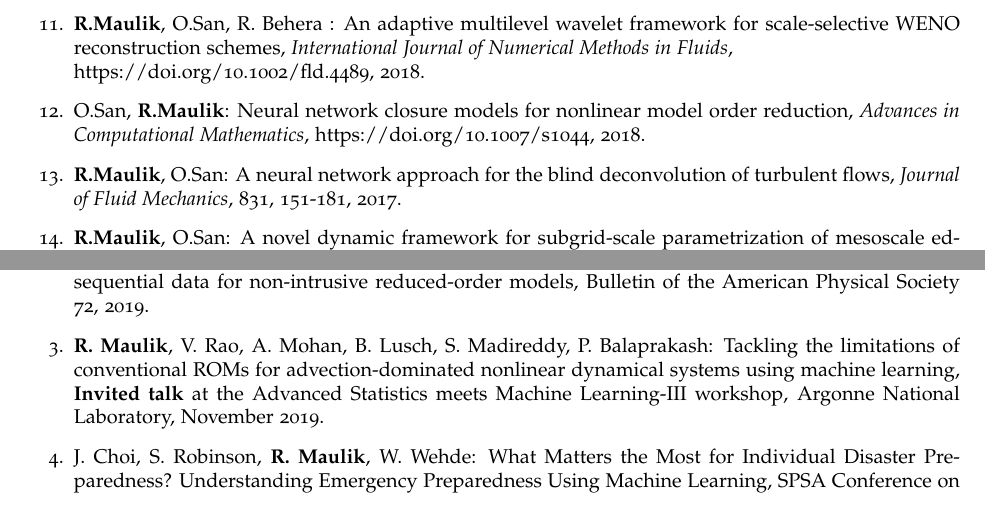
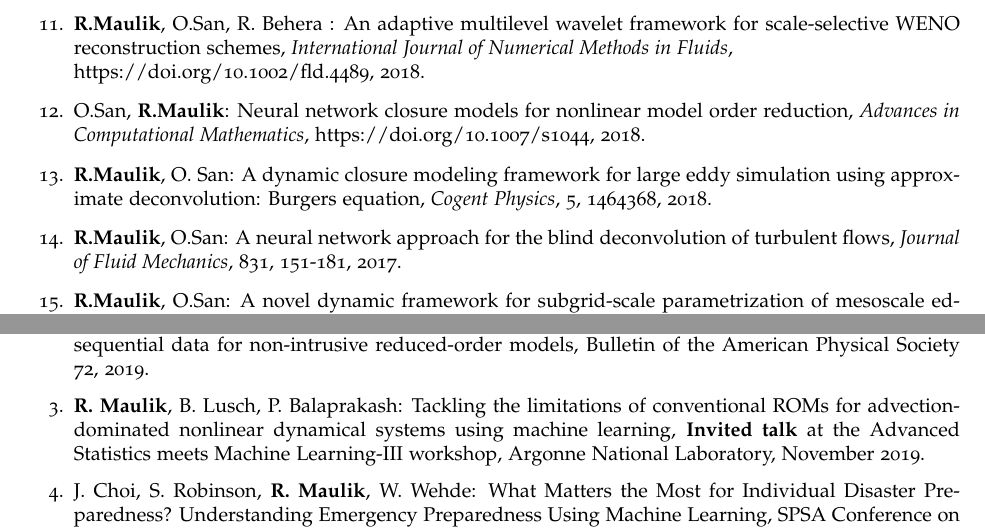
Before and after one commit to Romit-Maulik/Romit-Maulik.github.io, a LaTeX CV (CV/cv-us.tex): two parts of pages 3 and 4 of 5, joined at a grey line, cut so that both start at the same text. Compiled offline with pdfLaTeX.

Commit message:
modified:   cv-us.tex

```diff
--- a/CV/cv-us.tex
+++ b/CV/cv-us.tex
@@ -193,6 +193,8 @@
 
 \item O.San, \textbf{R.Maulik}: Neural network closure models for nonlinear model order reduction, {\it Advances in Computational Mathematics}, https://doi.org/10.1007/s1044, 2018.
 
+\item \textbf{R.Maulik}, O. San: A dynamic closure modeling framework for large eddy simulation using approximate deconvolution: Burgers equation, {\it Cogent Physics}, 5, 1464368, 2018.
+
 \item \textbf{R.Maulik}, O.San: A neural network approach for the blind deconvolution of turbulent flows, {\it Journal of Fluid Mechanics}, 831, 151-181, 2017.
 
 \item \textbf{R.Maulik}, O.San: A novel dynamic framework for subgrid-scale parametrization of mesoscale eddies in quasigeostrophic turbulent flows, {\it Computers and Mathematics with Applications}, 74, 420-445, 2017.
@@ -237,7 +238,7 @@
 
 \item \textbf{R. Maulik}, A. Mohan, S. Madireddy, B. Lusch, P. Balaprakash, D. Livescu: Machine learning of sequential data for non-intrusive reduced-order models, Bulletin of the American Physical Society 72, 2019.
 
-\item \textbf{R. Maulik}, V. Rao, A. Mohan, B. Lusch, S. Madireddy, P. Balaprakash: Tackling the limitations of conventional ROMs for advection-dominated nonlinear dynamical systems using machine learning, \textbf{Invited talk} at the Advanced Statistics meets Machine Learning-III workshop, Argonne National Laboratory, November 2019.
+\item \textbf{R. Maulik}, B. Lusch, P. Balaprakash: Tackling the limitations of conventional ROMs for advection-dominated nonlinear dynamical systems using machine learning, \textbf{Invited talk} at the Advanced Statistics meets Machine Learning-III workshop, Argonne National Laboratory, November 2019.
 
 \item J. Choi, S. Robinson, \textbf{R. Maulik}, W. Wehde: What Matters the Most for Individual Disaster Preparedness? Understanding Emergency Preparedness Using Machine Learning, SPSA Conference on Politics of Disasters, Resilience, and Recovery, San Juan, Puerto Rico, 2020.
 
```
Also changed, not shown: CV/cv-us.pdf, CV/cv-us.tex (5 more changed lines), 1 other file.
